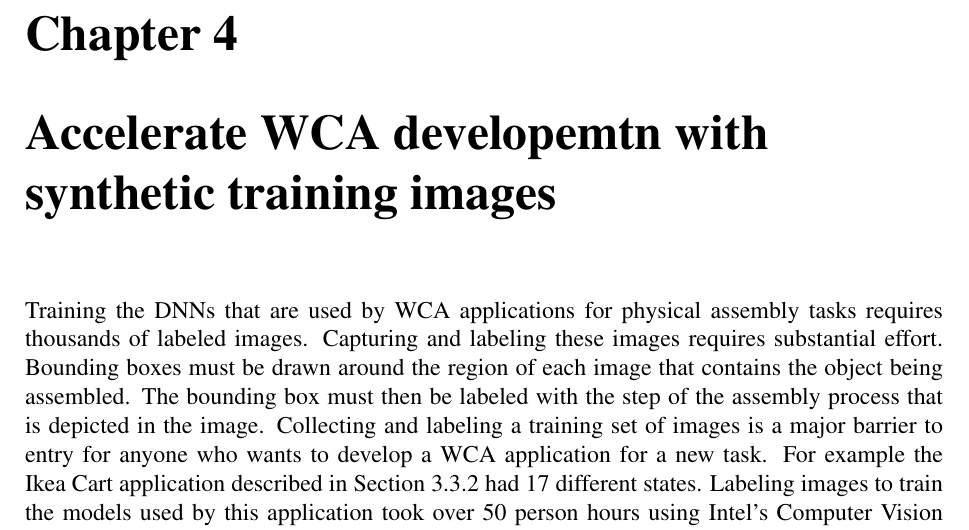
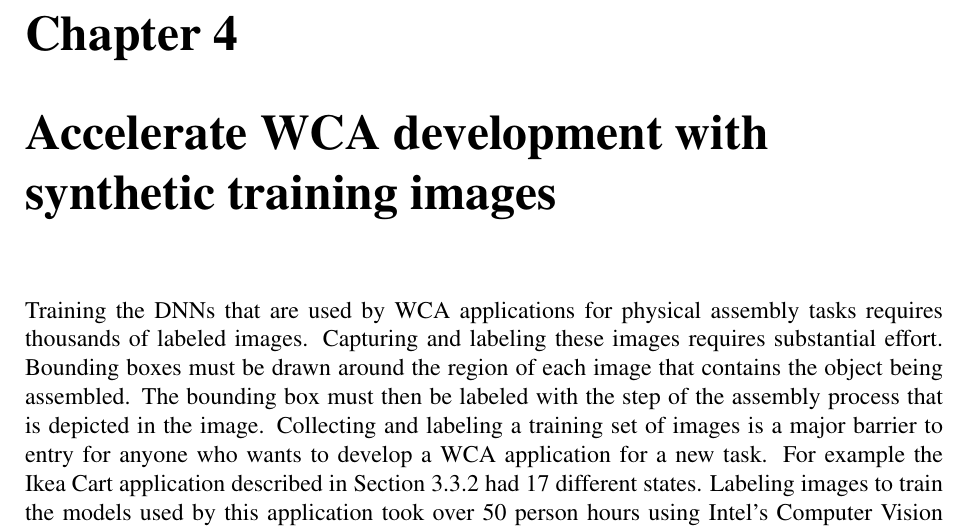
Before and after one commit to akindofyoga/thesis, a LaTeX thesis (thesis.tex, which reads synthetic.tex): part of page 43 of 109, cut so that both start at the same text. Compiled offline with pdfLaTeX.

Commit message:
fix typo

```diff
--- a/synthetic.tex
+++ b/synthetic.tex
@@ -1,4 +1,4 @@
-\chapter{Accelerate WCA developemtn with synthetic training images}\label{chap:synthetic}
+\chapter{Accelerate WCA development with synthetic training images}\label{chap:synthetic}
 
 Training the DNNs that are used by WCA applications for physical assembly tasks
 requires thousands of labeled images.
```
